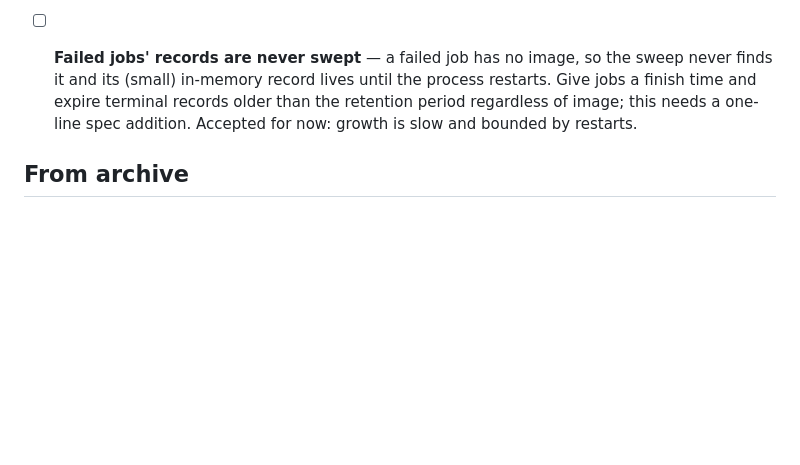
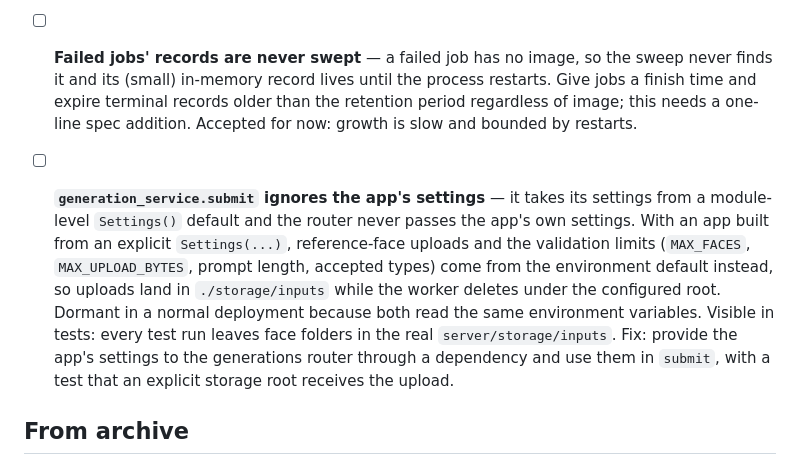
Before and after one commit to ssrinathraju/image_edit, a Markdown page: todo.md, the part around the change. GitHub-like rendering; blank space fills up the shorter version.

Commit message:
docs: record submit-ignores-app-settings follow-up in todo.md
Co-Authored-By: Claude Sonnet 5.5 <noreply@anthropic.com>

```diff
--- a/todo.md
+++ b/todo.md
@@ -23,6 +23,7 @@ Items deferred from PR #1 review. None block the merge.
 - [ ] **Tell users when a result expires** — add `expires_at` to the status response and a note on the result screen. Results are deleted after the retention period (24 hours by default) with no warning today; Download and Share are the only way to keep one.
 
 - [ ] **Failed jobs' records are never swept** — a failed job has no image, so the sweep never finds it and its (small) in-memory record lives until the process restarts. Give jobs a finish time and expire terminal records older than the retention period regardless of image; this needs a one-line spec addition. Accepted for now: growth is slow and bounded by restarts.
+- [ ] **`generation_service.submit` ignores the app's settings** — it takes its settings from a module-level `Settings()` default and the router never passes the app's own settings. With an app built from an explicit `Settings(...)`, reference-face uploads and the validation limits (`MAX_FACES`, `MAX_UPLOAD_BYTES`, prompt length, accepted types) come from the environment default instead, so uploads land in `./storage/inputs` while the worker deletes under the configured root. Dormant in a normal deployment because both read the same environment variables. Visible in tests: every test run leaves face folders in the real `server/storage/inputs`. Fix: provide the app's settings to the generations router through a dependency and use them in `submit`, with a test that an explicit storage root receives the upload.
 
 ## From archive
 
```
